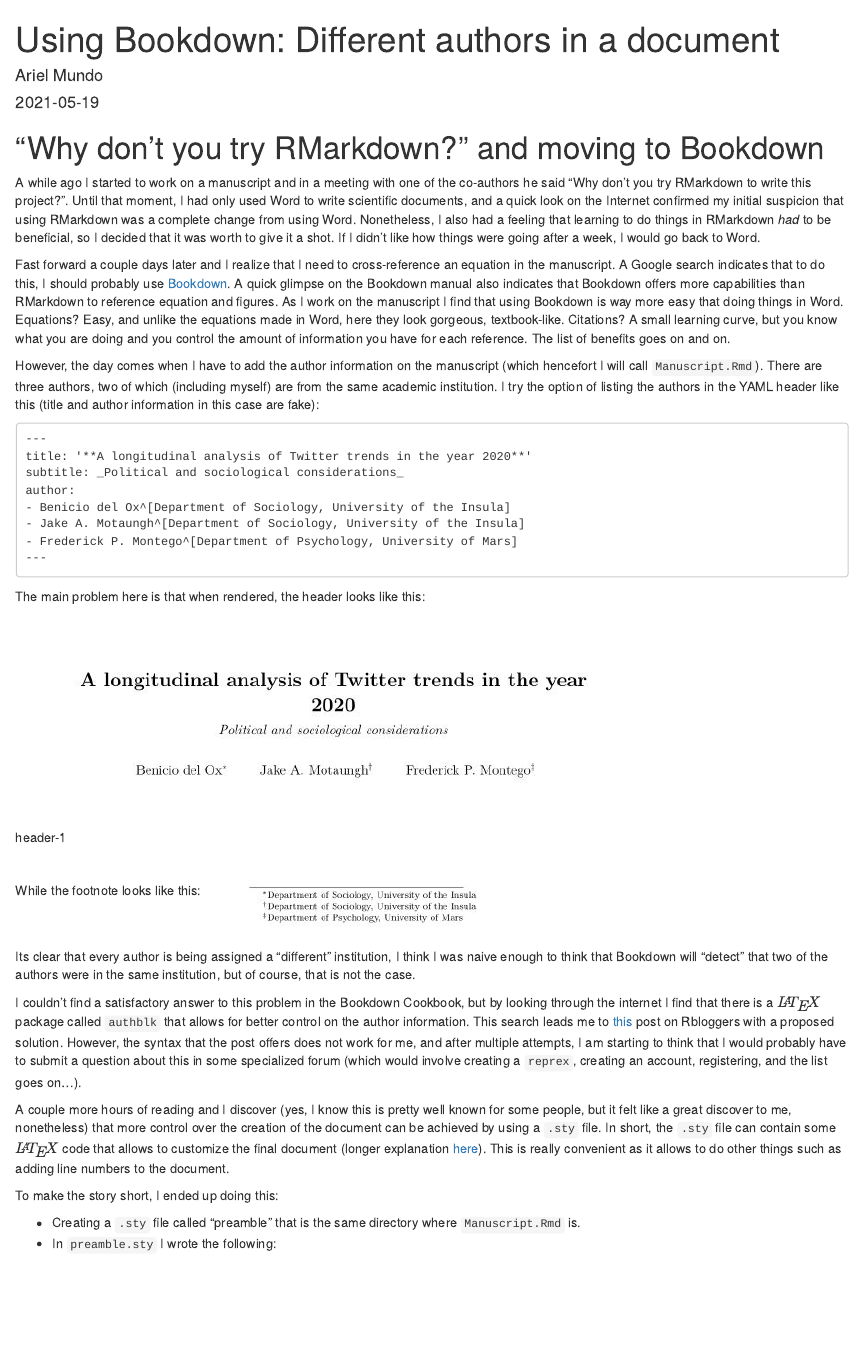
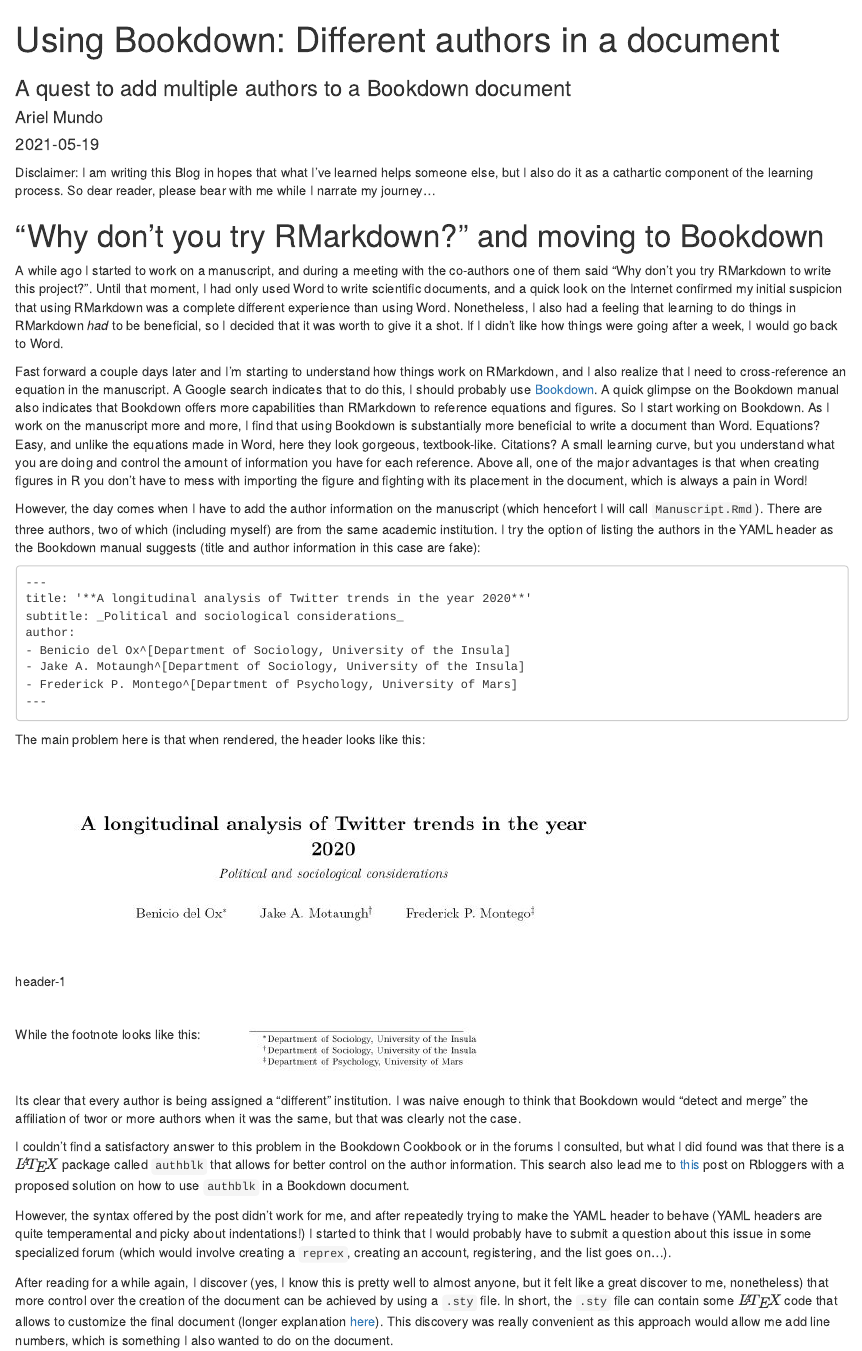
Before and after one commit to aimundo/website, an R Markdown document (content/post/2021-05-19-using-bookdown-different-authors-in-a-document/index.en.Rmd): the page in a window 1100 px wide, from its top. Rendered offline with R 4.5, knitr and Pandoc, with nearby package versions.

Commit message:
Updated Blog entry

````diff
--- a/content/post/2021-05-19-using-bookdown-different-authors-in-a-document/index.en.Rmd
+++ b/content/post/2021-05-19-using-bookdown-different-authors-in-a-document/index.en.Rmd
@@ -9,8 +9,8 @@
 tags:
   - bookdown
   - LaTeX
-subtitle: ''
-summary: ''
+subtitle: 'A quest to add multiple authors to a Bookdown document'
+summary: 'You are working on a manuscript using Bookdown and need to add author infomration. How do you do it without using the predefined method?'
 authors: []
 lastmod: '2021-05-19T22:06:58-05:00'
 featured: no
@@ -21,12 +21,15 @@
 projects: []
 ---
 
+Disclaimer: I am writing this Blog in hopes that what I've learned helps someone else, but I also do it as a cathartic component of the learning process. So dear reader, please bear with me while I narrate my journey...
+
 # "Why don't you try RMarkdown?" and moving to Bookdown
-A while ago I started to work on a manuscript and in a meeting with one of the co-authors he said "Why don't you try RMarkdown to write this project?". Until that moment, I had only used Word to write scientific documents, and a quick look on the Internet confirmed my initial suspicion that using RMarkdown was a complete change from using Word. Nonetheless, I also had a feeling that learning to do things in RMarkdown _had_ to be beneficial, so I decided that it was worth to give it a shot. If I didn't like how things were going after a week, I would go back to Word.
 
-Fast forward a couple days later and I realize that I need to cross-reference an equation in the manuscript. A Google search indicates that to do this, I should probably use [Bookdown](https://bookdown.org/yihui/rmarkdown/). A quick glimpse on the Bookdown manual also indicates that Bookdown offers more capabilities than RMarkdown to reference equation and figures. As I work on the manuscript I find that using Bookdown is way more easy that doing things in Word. Equations? Easy, and unlike the equations made in Word, here they look gorgeous, textbook-like. Citations? A small learning curve, but you know what you are doing and you control the amount of information you have for each reference. The list of benefits goes on and on.
+A while ago I started to work on a manuscript, and during a meeting with the co-authors one of them said "Why don't you try RMarkdown to write this project?". Until that moment, I had only used Word to write scientific documents, and a quick look on the Internet confirmed my initial suspicion that using RMarkdown was a complete different experience than using Word. Nonetheless, I also had a feeling that learning to do things in RMarkdown _had_ to be beneficial, so I decided that it was worth to give it a shot. If I didn't like how things were going after a week, I would go back to Word.
 
-However, the day comes when I have to add the author information on the manuscript (which hencefort I will call `Manuscript.Rmd`). There are three authors, two of which (including myself) are from the same academic institution. I try the option of listing the authors in the YAML header like this (title and author information in this case are fake):
+Fast forward a couple days later and I'm starting to understand how things work on RMarkdown, and I also realize that I need to cross-reference an equation in the manuscript. A Google search indicates that to do this, I should probably use [Bookdown](https://bookdown.org/yihui/rmarkdown/). A quick glimpse on the Bookdown manual also indicates that Bookdown offers more capabilities than RMarkdown to reference equations and figures. So I start working on Bookdown. As I work on the manuscript more and more, I find that using Bookdown is substantially more beneficial to write a document than Word. Equations? Easy, and unlike the equations made in Word, here they look gorgeous, textbook-like. Citations? A small learning curve, but you understand what you are doing and control the amount of information you have for each reference. Above all, one of the major advantages is that when creating figures in R you don't have to mess with importing the figure and fighting with its placement in the document, which is always a pain in Word!
+
+However, the day comes when I have to add the author information on the manuscript (which hencefort I will call `Manuscript.Rmd`). There are three authors, two of which (including myself) are from the same academic institution. I try the option of listing the authors in the YAML header as the Bookdown manual suggests (title and author information in this case are fake):
 
 ```{}
 ---
@@ -43,22 +46,25 @@
 
 ![header-1](Header_1.JPG)
 
+
 While the footnote looks like this:
 ![footnote-1](footnote_1.JPG)
 
 
-Its clear that every author is being assigned a "different" institution, I think I was naive enough to think that Bookdown will "detect" that two of the authors were in the same institution, but of course, that is not the case.
+Its clear that every author is being assigned a "different" institution. I was naive enough to think that Bookdown would "detect and merge" the affiliation of twor or more authors when it was the same, but that was clearly not the case.
 
-I couldn't find a satisfactory answer to this problem in the Bookdown Cookbook, but by looking through the internet I find that there is a $\LaTeX$ package called `authblk` that allows for better control on the author information. This search leads me to [this](https://www.r-bloggers.com/2020/12/author-with-affiliation-in-bookdown-html-and-pdf/) post on Rbloggers with a proposed solution. However, the syntax that the post offers does not work for me, and after multiple attempts, I am starting to think that I would probably have to submit a question about this in some specialized forum (which would involve creating a `reprex`, creating an account, registering, and the list goes on...).
+I couldn't find a satisfactory answer to this problem in the Bookdown Cookbook or in the forums I consulted, but what I did found was that there is a $\LaTeX$ package called `authblk` that allows for better control on the author information. This search also lead me to [this](https://www.r-bloggers.com/2020/12/author-with-affiliation-in-bookdown-html-and-pdf/) post on Rbloggers with a proposed solution on how to use `authblk` in a Bookdown document.
+
+However, the syntax offered by the post didn't work for me, and after repeatedly trying to make the YAML header to behave (YAML headers are quite temperamental and picky about indentations!) I started to think that I would probably have to submit a question about this issue in some specialized forum (which would involve creating a `reprex`, creating an account, registering, and the list goes on...).
 
 
-A couple more hours of reading and I discover (yes, I know this is pretty well known for some people, but it felt like a great discover to me, nonetheless) that more control over the creation of the document can be achieved by using a `.sty` file. In short, the `.sty` file can contain some $\LaTeX$ code that allows to customize the final document (longer explanation [here](http://dw.tug.org/pracjourn/2005-3/asknelly/nelly-sty-&-cls.pdf)). This is really convenient as it allows to do other things such as adding line numbers to the document.
+After reading for a while again, I discover (yes, I know this is pretty well to almost anyone, but it felt like a great discover to me, nonetheless) that more control over the creation of the document can be achieved by using a `.sty` file. In short, the `.sty` file can contain some $\LaTeX$ code that allows to customize the final document (longer explanation [here](http://dw.tug.org/pracjourn/2005-3/asknelly/nelly-sty-&-cls.pdf)). This discovery was really convenient as this approach would allow me add line numbers, which is something I also wanted to do on the document.
 
-To make the story short, I ended up doing this:
+So I proceeded as follows:
 
-- Creating a `.sty` file called "preamble" that is the same directory where `Manuscript.Rmd`
-is.
-- In `preamble.sty` I wrote the following:
+- Creating a `.sty` file called "preamble" that was the same directory where `Manuscript.Rmd` was located.
+
+- In `preamble.sty`:
 
 ```{}
 \usepackage{lineno}
````
Also changed, not shown: content/post/2021-05-19-using-bookdown-different-authors-in-a-document/index.en.html, content/post/2021-05-19-using-bookdown-different-authors-in-a-document/index.en.Rmd (2 more changed lines).
